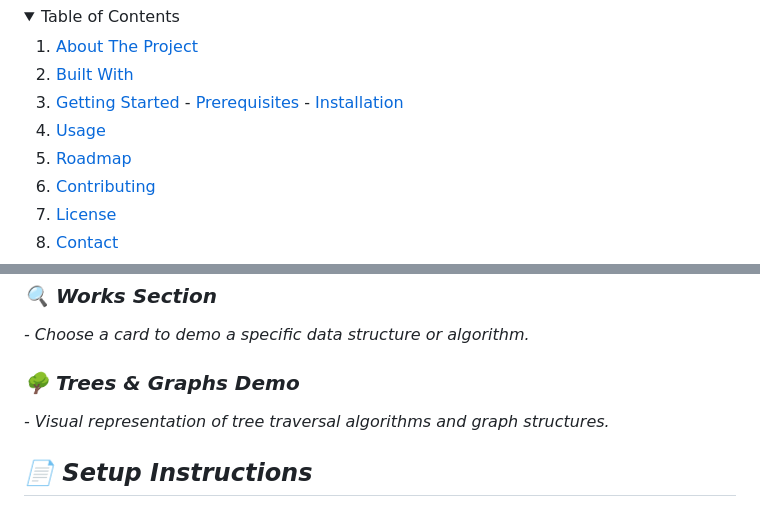
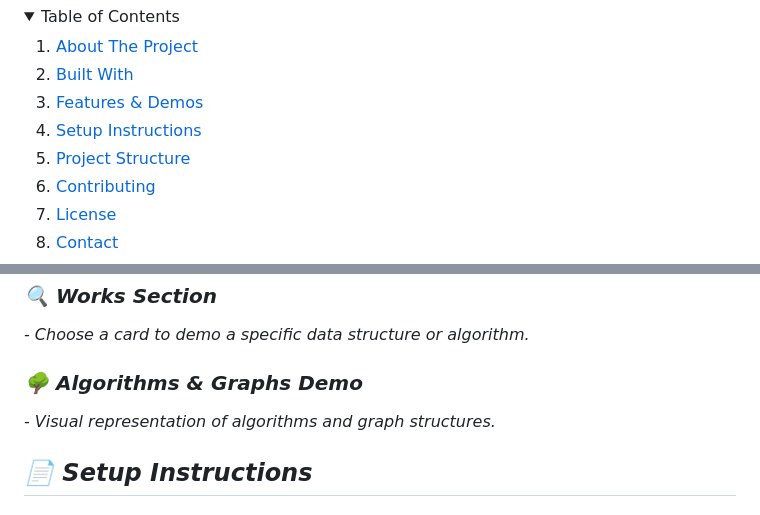
Before and after one commit to ms-lawliet/Data-Structures-Website, a Markdown page: README.md, 2 parts joined by grey strips. Drawn GitHub-style; folded sections open.

```diff
--- a/README.md
+++ b/README.md
@@ -8,11 +8,9 @@
 
   1. [About The Project](#about-the-project)
   2. [Built With](#built-with)
-  3. [Getting Started](#getting-started)
-    - [Prerequisites](#prerequisites)
-    - [Installation](#installation)
-  4. [Usage](#usage)
-  5. [Roadmap](#roadmap)
+  3. [Features & Demos](#features-&-demos)
+  4. [Setup Instructions](#setup-instructions)
+  5. [Project Structure](#project-structure)
   6. [Contributing](#contributing)
   7. [License](#license)
   8. [Contact](#contact)
@@ -51,8 +49,8 @@
 ### *🔍 Works Section*
 *- Choose a card to demo a specific data structure or algorithm.*
 
-### *🌳 Trees & Graphs Demo*
-*- Visual representation of tree traversal algorithms and graph structures.*
+### *🌳 Algorithms & Graphs Demo*
+*- Visual representation of algorithms and graph structures.*
 
 ## *📄 Setup Instructions*
 
```
